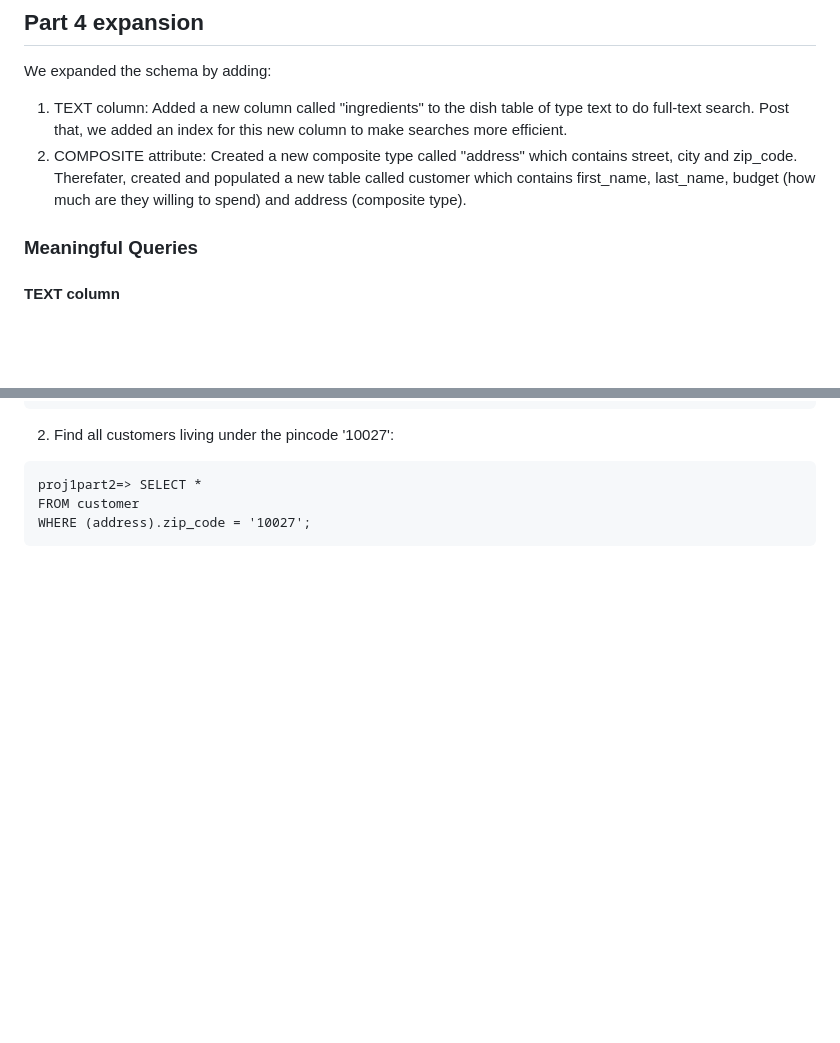
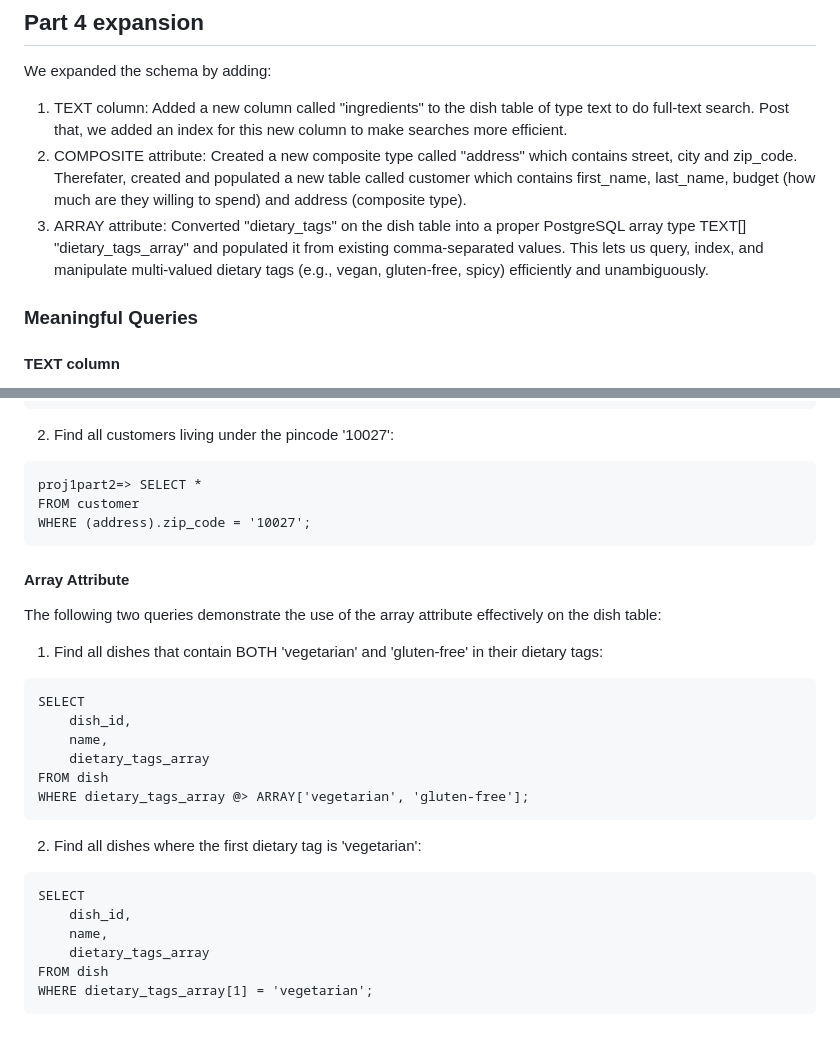
Before and after one commit to trinav0711/CUFoodie, a Markdown page: README.md, 2 parts joined by grey strips. Rendered like a GitHub page; blank space fills up the shorter version.

````diff
--- a/README.md
+++ b/README.md
@@ -101,6 +101,7 @@ The page about food trails contains interesting details about different kinds of
 We expanded the schema by adding:
 1. TEXT column: Added a new column called "ingredients" to the dish table of type text to do full-text search. Post that, we added an index for this new column to make searches more efficient.
 2. COMPOSITE attribute: Created a new composite type called "address" which contains street, city and zip_code. Therefater, created and populated a new table called customer which contains first_name, last_name, budget (how much are they willing to spend) and address (composite type).
+3. ARRAY attribute: Converted "dietary_tags" on the dish table into a proper PostgreSQL array type TEXT[] "dietary_tags_array" and populated it from existing comma-separated values. This lets us query, index, and manipulate multi-valued dietary tags (e.g., vegan, gluten-free, spicy) efficiently and unambiguously.
 
 ### Meaningful Queries
 #### TEXT column
@@ -139,3 +140,25 @@ proj1part2=> SELECT *
 FROM customer
 WHERE (address).zip_code = '10027';
 ```
+#### Array Attribute
+The following two queries demonstrate the use of the array attribute effectively on the dish table:
+
+1. Find all dishes that contain BOTH 'vegetarian' and 'gluten-free' in their dietary tags:
+```
+SELECT
+    dish_id,
+    name,
+    dietary_tags_array
+FROM dish
+WHERE dietary_tags_array @> ARRAY['vegetarian', 'gluten-free'];
+```
+
+2. Find all dishes where the first dietary tag is 'vegetarian':
+```
+SELECT
+    dish_id,
+    name,
+    dietary_tags_array
+FROM dish
+WHERE dietary_tags_array[1] = 'vegetarian';
+```
````
